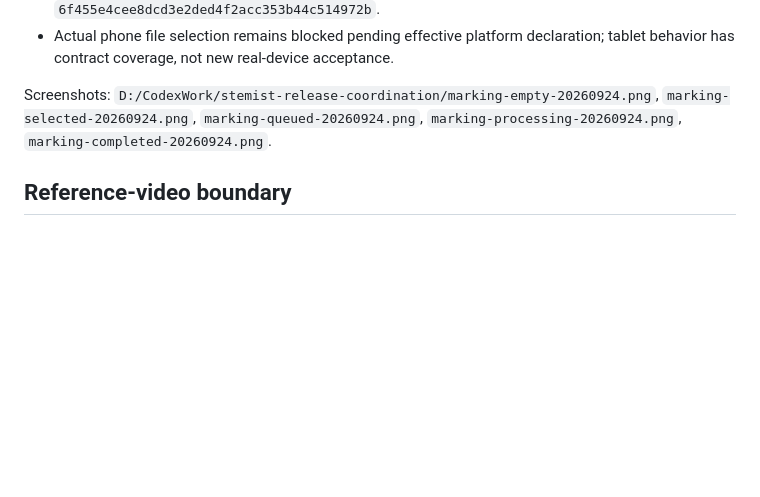
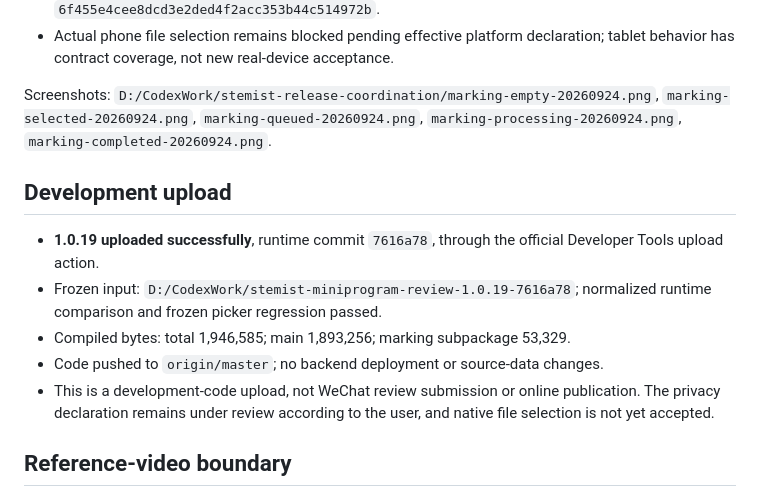
Before and after one commit to tossandturn/stemist-miniprogram, a Markdown page: docs/marking-flow-2026-09-24.md, the part around the change. Rendered like a GitHub page; blank space fills up the shorter version.

Commit message:
docs: record marking flow upload 1.0.19 and privacy gate

```diff
--- a/docs/marking-flow-2026-09-24.md
+++ b/docs/marking-flow-2026-09-24.md
@@ -42,6 +42,14 @@ The real client service and local HTTP API handled ordered images and a two-page
 
 Screenshots: `D:/CodexWork/stemist-release-coordination/marking-empty-20260924.png`, `marking-selected-20260924.png`, `marking-queued-20260924.png`, `marking-processing-20260924.png`, `marking-completed-20260924.png`.
 
+## Development upload
+
+- **1.0.19 uploaded successfully**, runtime commit `7616a78`, through the official Developer Tools upload action.
+- Frozen input: `D:/CodexWork/stemist-miniprogram-review-1.0.19-7616a78`; normalized runtime comparison and frozen picker regression passed.
+- Compiled bytes: total 1,946,585; main 1,893,256; marking subpackage 53,329.
+- Code pushed to `origin/master`; no backend deployment or source-data changes.
+- This is a development-code upload, not WeChat review submission or online publication. The privacy declaration remains under review according to the user, and native file selection is not yet accepted.
+
 ## Reference-video boundary
 
 The original `https://xhslink.cn/o/Yo7JwIjnxd` remains inaccessible through web fetch; browser navigation timed out and browser inventory reported no reachable connection. The video has not been viewed. The user was asked to attach it; UI changes are based on observed product defects and the user's stated workflow, not an invented description of the video.
```
